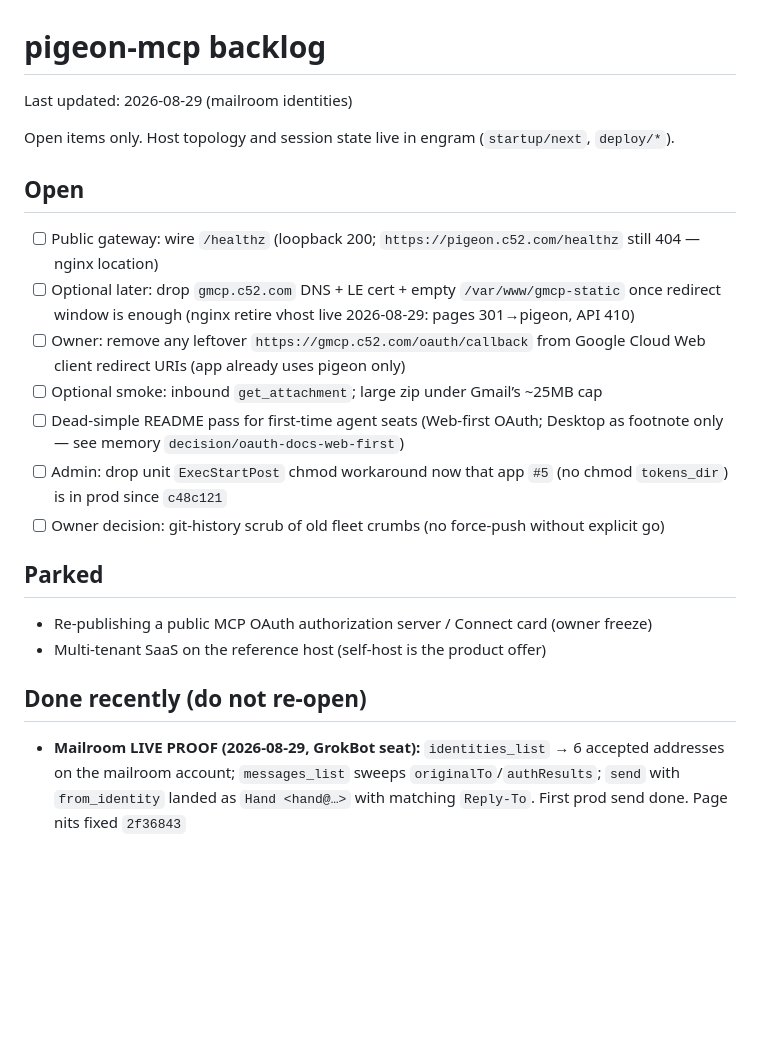
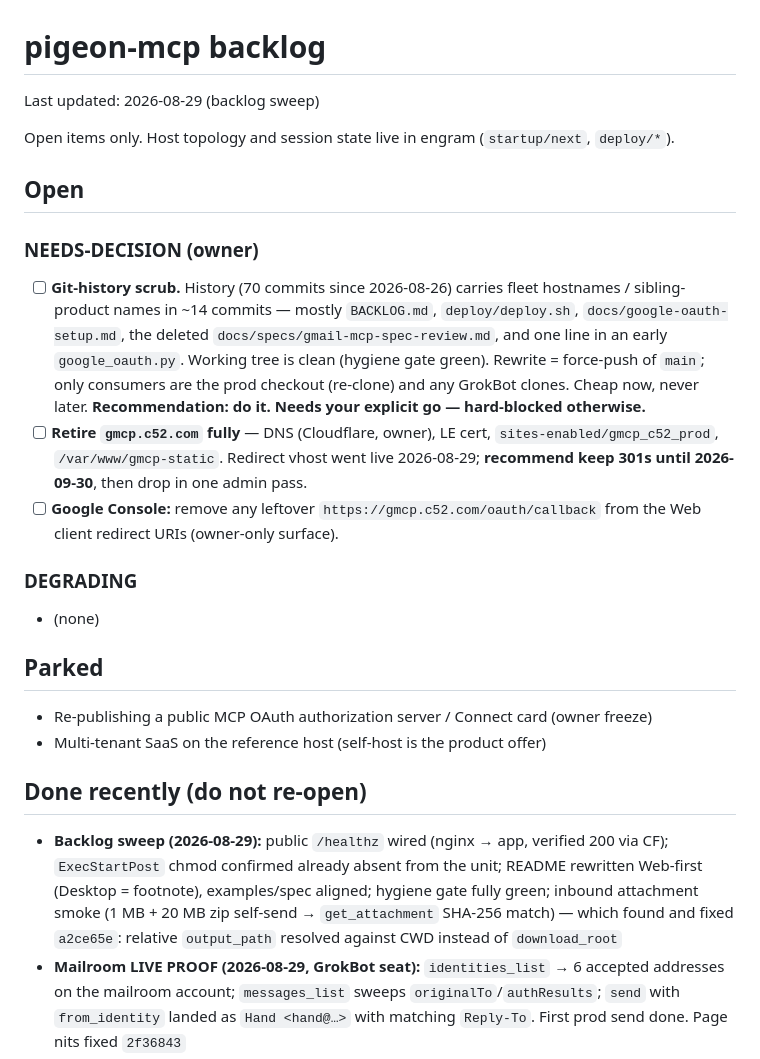
Before and after one commit to iXanadu/pigeon-mcp, a Markdown page: BACKLOG.md, the part around the change. Rendered like a GitHub page; blank space fills up the shorter version.

Commit message:
BACKLOG sweep: only owner decisions remain.
Co-Authored-By: Claude <noreply@anthropic.com>

```diff
--- a/BACKLOG.md
+++ b/BACKLOG.md
@@ -1,18 +1,18 @@
 # pigeon-mcp backlog
 
-Last updated: 2026-08-29 (mailroom identities)
+Last updated: 2026-08-29 (backlog sweep)
 
 Open items only. Host topology and session state live in engram (`startup/next`, `deploy/*`).
 
 ## Open
 
-- [ ] Public gateway: wire `/healthz` (loopback 200; `https://pigeon.c52.com/healthz` still 404 — nginx location)
-- [ ] Optional later: drop `gmcp.c52.com` DNS + LE cert + empty `/var/www/gmcp-static` once redirect window is enough (nginx retire vhost live 2026-08-29: pages 301→pigeon, API 410)
-- [ ] Owner: remove any leftover `https://gmcp.c52.com/oauth/callback` from Google Cloud Web client redirect URIs (app already uses pigeon only)
-- [ ] Optional smoke: inbound `get_attachment`; large zip under Gmail’s ~25MB cap
-- [ ] Dead-simple README pass for first-time agent seats (Web-first OAuth; Desktop as footnote only — see memory `decision/oauth-docs-web-first`)
-- [ ] Admin: drop unit `ExecStartPost` chmod workaround now that app `#5` (no chmod `tokens_dir`) is in prod since `c48c121`
-- [ ] Owner decision: git-history scrub of old fleet crumbs (no force-push without explicit go)
+### NEEDS-DECISION (owner)
+- [ ] **Git-history scrub.** History (70 commits since 2026-08-26) carries fleet hostnames / sibling-product names in ~14 commits — mostly `BACKLOG.md`, `deploy/deploy.sh`, `docs/google-oauth-setup.md`, the deleted `docs/specs/gmail-mcp-spec-review.md`, and one line in an early `google_oauth.py`. Working tree is clean (hygiene gate green). Rewrite = force-push of `main`; only consumers are the prod checkout (re-clone) and any GrokBot clones. Cheap now, never later. **Recommendation: do it. Needs your explicit go — hard-blocked otherwise.**
+- [ ] **Retire `gmcp.c52.com` fully** — DNS (Cloudflare, owner), LE cert, `sites-enabled/gmcp_c52_prod`, `/var/www/gmcp-static`. Redirect vhost went live 2026-08-29; **recommend keep 301s until 2026-09-30**, then drop in one admin pass.
+- [ ] **Google Console:** remove any leftover `https://gmcp.c52.com/oauth/callback` from the Web client redirect URIs (owner-only surface).
+
+### DEGRADING
+- (none)
 
 ## Parked
 
@@ -21,6 +21,7 @@ Open items only. Host topology and session state live in engram (`startup/next`,
 
 ## Done recently (do not re-open)
 
+- **Backlog sweep (2026-08-29):** public `/healthz` wired (nginx → app, verified 200 via CF); `ExecStartPost` chmod confirmed already absent from the unit; README rewritten Web-first (Desktop = footnote), examples/spec aligned; hygiene gate fully green; inbound attachment smoke (1 MB + 20 MB zip self-send → `get_attachment` SHA-256 match) — which found and fixed `a2ce65e`: relative `output_path` resolved against CWD instead of `download_root`
 - **Mailroom LIVE PROOF (2026-08-29, GrokBot seat):** `identities_list` → 6 accepted addresses on the mailroom account; `messages_list` sweeps `originalTo`/`authResults`; `send` with `from_identity` landed as `Hand <hand@…>` with matching `Reply-To`. First prod send done. Page nits fixed `2f36843`
 - **Mailroom identities (2026-08-29, deployed `cca660e`):** `identities_list` tool; `from_identity` on send/reply/forward/draft_create (handler-validated, From display name, Reply-To, alias signature); `originalTo`/`deliveredTo`/`replyTo`/`authResults` on reads; `format=metadata`; `messages_list`; dropped `gmail.settings.basic` (modify covers sendAs); `docs/mailroom.md`; README/spec/marketing updated; `grokbot.html` + nav link on all pages; Overview GrokBot CTA; nginx `location = /grokbot` added on `pigeon_c52_prod` (backup `/etc/nginx/backups/pigeon_c52_prod.bak.20260829181658`)
 - **`gmcp.c52.com` hostname retire (2026-08-29):** nginx retire vhost — pages 301→`pigeon.c52.com`; MCP/write/OAuth API → 410; admin retargeted SiteWatch to pigeon + bible recaptured (ok 4/4)
```
